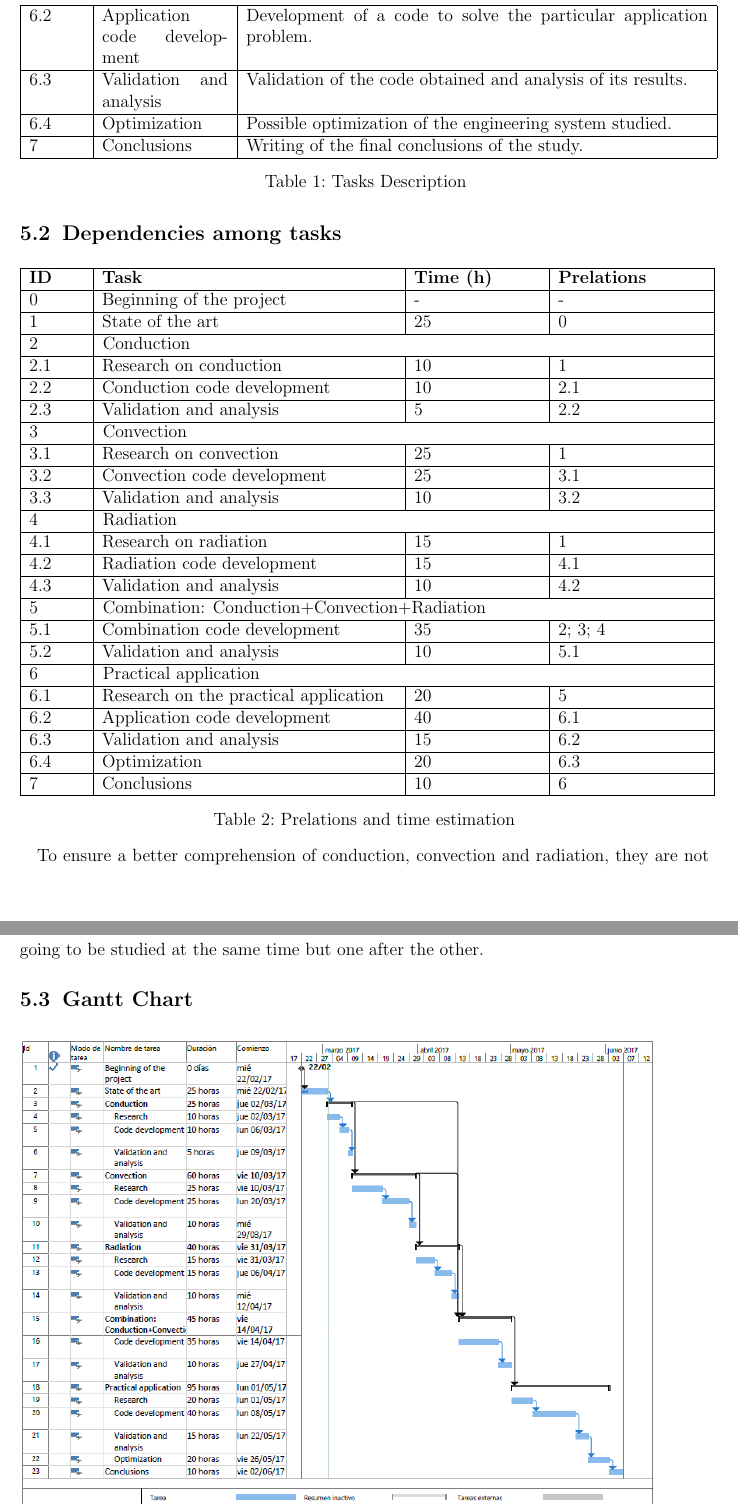
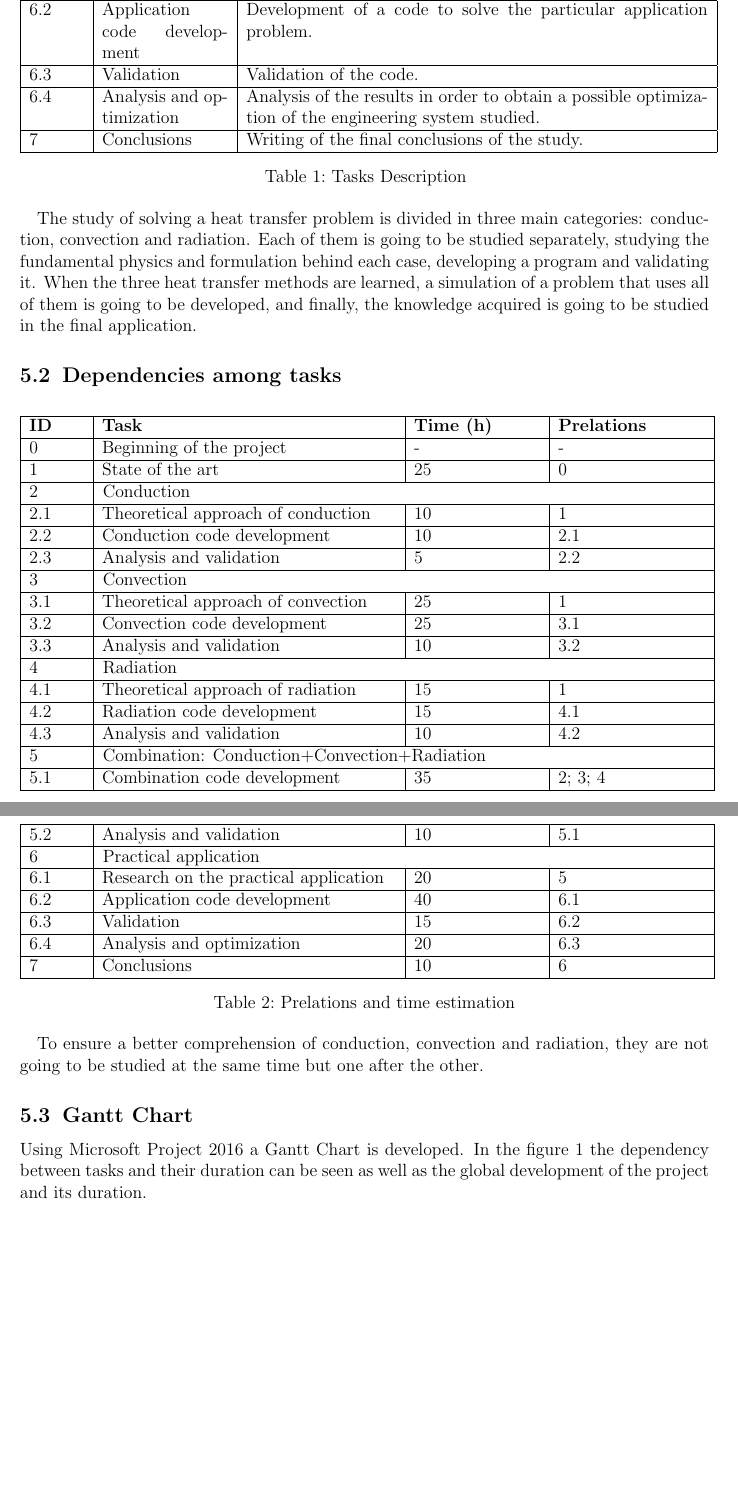
Before and after one commit to laurapla/Gasos, a LaTeX document (Project Charter/Project_Charter.tex, which reads Project Charter/5.tex): two parts of pages 6 and 7 of 7 before the commit and two parts of pages 6 and 7 of 8 after it, joined at a grey line, cut so that both start at the same text, the shorter picture padded with empty space. Compiled offline with pdfLaTeX.

Commit message:
Calendari actualitzat en el Project Charter

```diff
--- a/Project Charter/5.tex
+++ b/Project Charter/5.tex
@@ -26,12 +26,13 @@ A brief description of the tasks of this study can be found in the table \ref{ta
 6 & \multicolumn{2}{|l|}{Practical application} \\ \hline
 6.1 & Research on the practical application & Selection and research of an engineering system that is going to be studied in order to understand the processes that are going to be simulated. \\ \hline
 6.2 & Application code development & Development of a code to solve the particular application problem. \\ \hline
-6.3 & Validation and analysis &  Validation of the code obtained and analysis of its results. \\ \hline
-6.4 & Optimization &  Possible optimization of the engineering system studied. \\ \hline
+6.3 & Validation &  Validation of the code. \\ \hline
+6.4 & Analysis and optimization &  Analysis of the results in order to obtain a possible optimization of the engineering system studied. \\ \hline
 7 & Conclusions & Writing of the final conclusions of the study. \\ \hline
 \caption{Tasks Description}
 \label{taskssummary}
 \end{longtable}
+The study of solving a heat transfer problem is divided in three main categories: conduction, convection and radiation. Each of them is going to be studied separately, studying the fundamental physics and formulation behind each case, developing a program and validating it. When the three heat transfer methods are learned, a simulation of a problem that uses all of them is going to be developed, and finally, the knowledge acquired is going to be studied in the final application.
 
 \subsection{Dependencies among tasks}
 \begin{longtable}{ | p{1.3cm} | p{7cm} | p{3cm} | p{3.5cm} |}
@@ -41,32 +42,36 @@ A brief description of the tasks of this study can be found in the table \ref{ta
 0 & Beginning of the project & - & -  \\ \hline
 1 & State of the art & 25 & 0 \\ \hline
 2 & \multicolumn{3}{|l|}{Conduction} \\ \hline
-2.1 & Research on conduction & 10 & 1 \\ \hline
+2.1 & Theoretical approach of conduction & 10 & 1 \\ \hline
 2.2 & Conduction code development & 10 & 2.1 \\ \hline
-2.3 & Validation and analysis & 5 & 2.2 \\ \hline
+2.3 & Analysis and validation & 5 & 2.2 \\ \hline
 3 & \multicolumn{3}{|l|}{Convection} \\ \hline
-3.1 & Research on convection & 25 & 1 \\ \hline
+3.1 & Theoretical approach of convection & 25 & 1 \\ \hline
 3.2 & Convection code development & 25 & 3.1 \\ \hline
-3.3 & Validation and analysis & 10 & 3.2 \\ \hline
+3.3 & Analysis and validation & 10 & 3.2 \\ \hline
 4 & \multicolumn{3}{|l|}{Radiation} \\ \hline
-4.1 & Research on radiation & 15 & 1 \\ \hline
+4.1 & Theoretical approach of radiation & 15 & 1 \\ \hline
 4.2 & Radiation code development & 15 & 4.1 \\ \hline
-4.3 & Validation and analysis & 10 & 4.2 \\ \hline
+4.3 & Analysis and validation & 10 & 4.2 \\ \hline
 5 & \multicolumn{3}{|l|}{Combination: Conduction+Convection+Radiation} \\ \hline
 5.1 & Combination code development & 35 & 2; 3; 4 \\ \hline
-5.2 & Validation and analysis & 10 & 5.1 \\ \hline
+5.2 & Analysis and validation & 10 & 5.1 \\ \hline
 6 & \multicolumn{3}{|l|}{Practical application} \\ \hline
 6.1 & Research on the practical application & 20 & 5 \\ \hline
 6.2 & Application code development & 40 & 6.1  \\ \hline
-6.3 & Validation and analysis & 15 & 6.2 \\ \hline
-6.4 & Optimization  & 20 & 6.3 \\ \hline
+6.3 & Validation & 15 & 6.2 \\ \hline
+6.4 & Analysis and optimization  & 20 & 6.3 \\ \hline
 7 & Conclusions & 10 & 6 \\ \hline
 \caption{Prelations and time estimation} \\
 \end{longtable}
 To ensure a better comprehension of conduction, convection and radiation, they are not going to be studied at the same time but one after the other.
 
 \subsection{Gantt Chart}
+Using Microsoft Project 2016 a Gantt Chart is developed. In the figure \ref{ganttchart} the dependency between tasks and their duration can be seen as well as the global development of the project and its duration.
+\begin{center}
 \begin{figure}[h!]
 \includegraphics[scale=0.7]{Gantt}
 \caption{Gantt Chart}
+\label{ganttchart}
 \end{figure}
+\end{center}
```
Also changed, not shown: Project Charter/Gantt.png, Project Charter/Project_Charter.pdf, Project Charter/5.tex (14 more changed lines), 4 other files.
